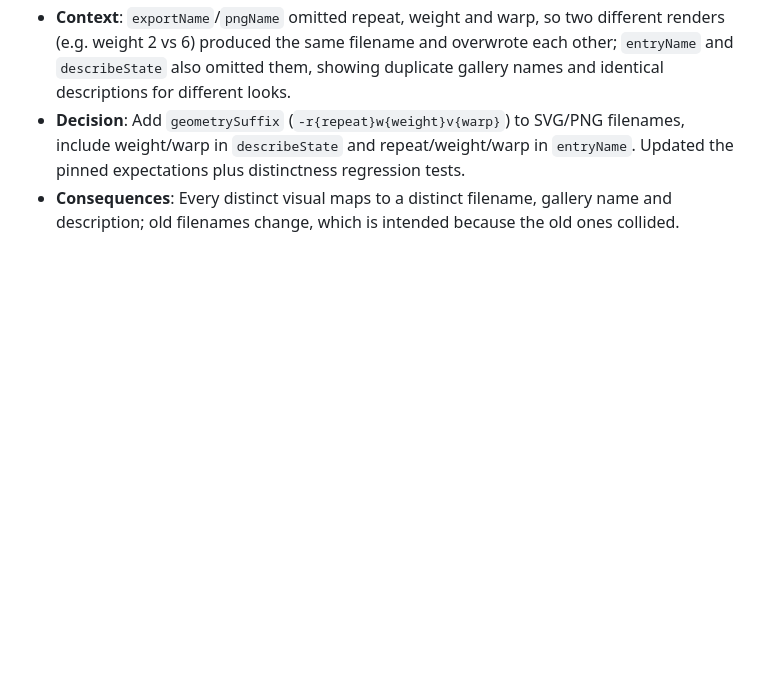
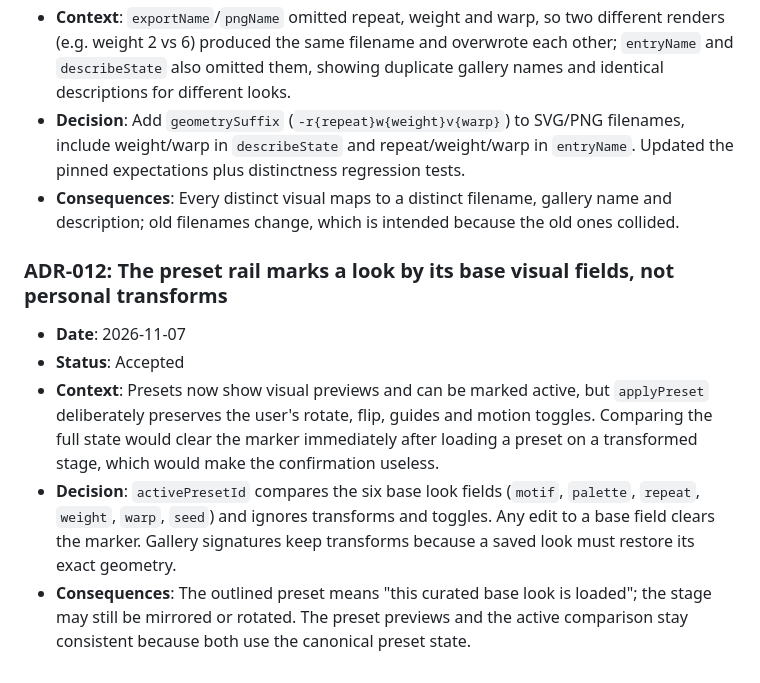
Before and after one commit to AegeanWorks/Tessera, a Markdown page: .aikit/decisions.md, the part around the change. Rendered like a GitHub page; blank space fills up the shorter version.

Commit message:
docs(adr): record preset marker semantics

```diff
--- a/.aikit/decisions.md
+++ b/.aikit/decisions.md
@@ -88,3 +88,10 @@ contract, a dependency, a data format or the architecture; IDs are consecutive a
 - **Context**: `exportName`/`pngName` omitted repeat, weight and warp, so two different renders (e.g. weight 2 vs 6) produced the same filename and overwrote each other; `entryName` and `describeState` also omitted them, showing duplicate gallery names and identical descriptions for different looks.
 - **Decision**: Add `geometrySuffix` (`-r{repeat}w{weight}v{warp}`) to SVG/PNG filenames, include weight/warp in `describeState` and repeat/weight/warp in `entryName`. Updated the pinned expectations plus distinctness regression tests.
 - **Consequences**: Every distinct visual maps to a distinct filename, gallery name and description; old filenames change, which is intended because the old ones collided.
+
+### ADR-012: The preset rail marks a look by its base visual fields, not personal transforms
+- **Date**: 2026-11-07
+- **Status**: Accepted
+- **Context**: Presets now show visual previews and can be marked active, but `applyPreset` deliberately preserves the user's rotate, flip, guides and motion toggles. Comparing the full state would clear the marker immediately after loading a preset on a transformed stage, which would make the confirmation useless.
+- **Decision**: `activePresetId` compares the six base look fields (`motif`, `palette`, `repeat`, `weight`, `warp`, `seed`) and ignores transforms and toggles. Any edit to a base field clears the marker. Gallery signatures keep transforms because a saved look must restore its exact geometry.
+- **Consequences**: The outlined preset means "this curated base look is loaded"; the stage may still be mirrored or rotated. The preset previews and the active comparison stay consistent because both use the canonical preset state.
```
